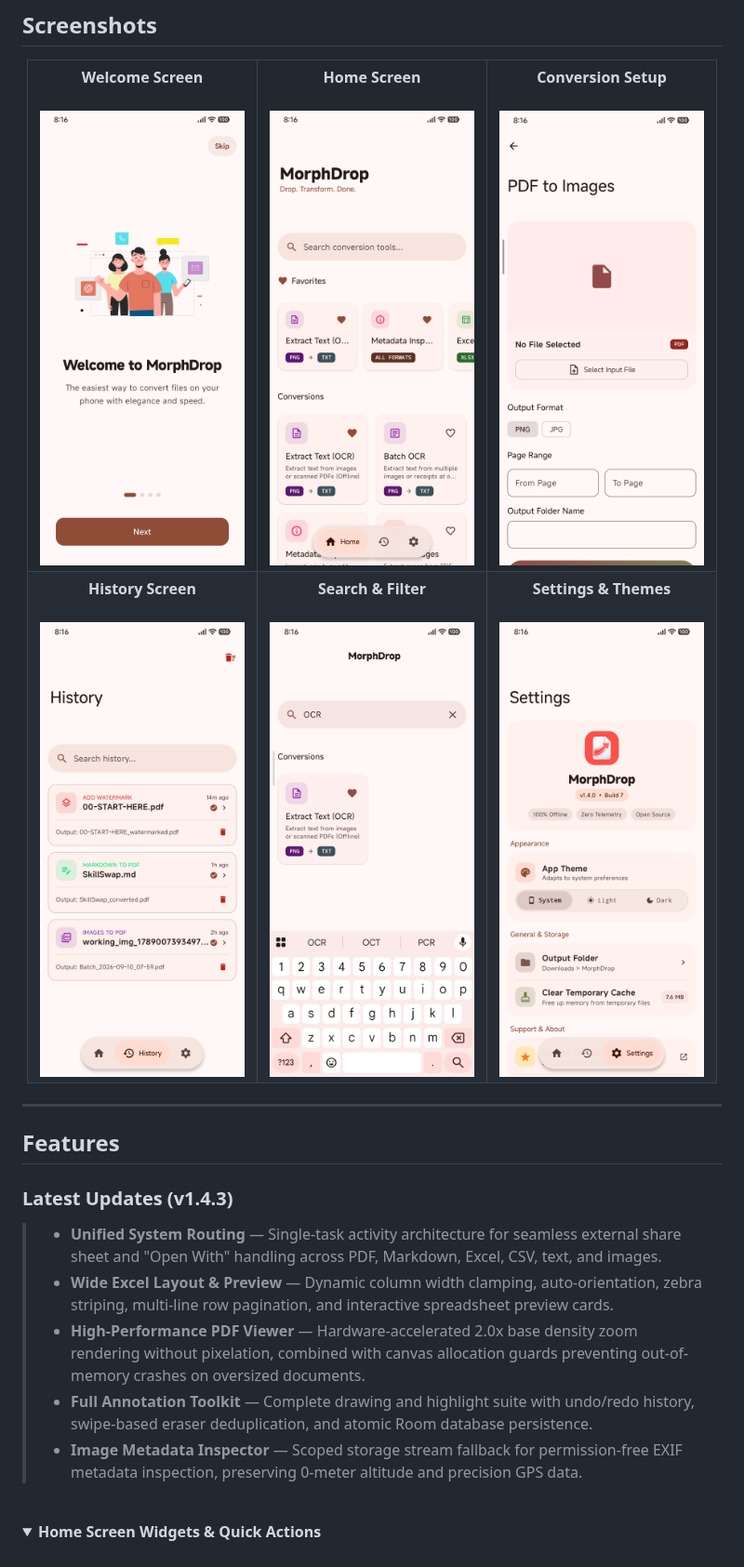
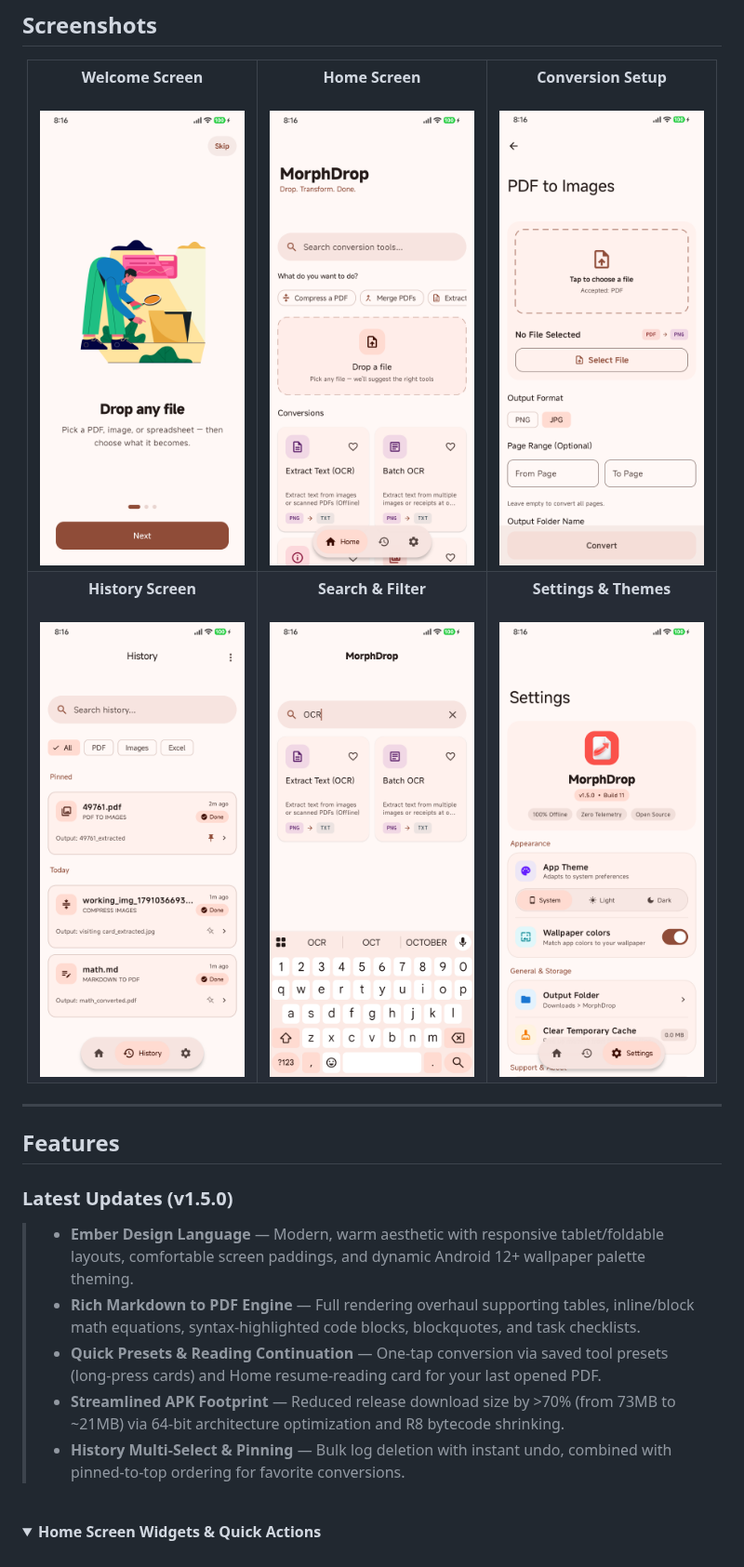
Before and after one commit to Rajendra0309/morphdrop-android, a Markdown page: README.md, the part around one of its changes. Shown at 93% size. GitHub-like rendering; pictures changed too: Screenshots/conversion_setup.png, Screenshots/history.png, Screenshots/home.png; folded sections open.

```diff
--- a/README.md
+++ b/README.md
@@ -71,13 +71,13 @@
 
 ## Features
 
-### Latest Updates (v1.4.3)
+### Latest Updates (v1.5.0)
 
-> - **Unified System Routing** — Single-task activity architecture for seamless external share sheet and "Open With" handling across PDF, Markdown, Excel, CSV, text, and images.
-> - **Wide Excel Layout & Preview** — Dynamic column width clamping, auto-orientation, zebra striping, multi-line row pagination, and interactive spreadsheet preview cards.
-> - **High-Performance PDF Viewer** — Hardware-accelerated 2.0x base density zoom rendering without pixelation, combined with canvas allocation guards preventing out-of-memory crashes on oversized documents.
-> - **Full Annotation Toolkit** — Complete drawing and highlight suite with undo/redo history, swipe-based eraser deduplication, and atomic Room database persistence.
-> - **Image Metadata Inspector** — Scoped storage stream fallback for permission-free EXIF metadata inspection, preserving 0-meter altitude and precision GPS data.
+> - **Ember Design Language** — Modern, warm aesthetic with responsive tablet/foldable layouts, comfortable screen paddings, and dynamic Android 12+ wallpaper palette theming.
+> - **Rich Markdown to PDF Engine** — Full rendering overhaul supporting tables, inline/block math equations, syntax-highlighted code blocks, blockquotes, and task checklists.
+> - **Quick Presets & Reading Continuation** — One-tap conversion via saved tool presets (long-press cards) and Home resume-reading card for your last opened PDF.
+> - **Streamlined APK Footprint** — Reduced release download size by >70% (from 73MB to ~21MB) via 64-bit architecture optimization and R8 bytecode shrinking.
+> - **History Multi-Select & Pinning** — Bulk log deletion with instant undo, combined with pinned-to-top ordering for favorite conversions.
 
 <br>
 <details>
```
Also changed, not shown: other parts of README.md (+1 -0 lines), RELEASE_INFO.md (+11 -9 lines), 2 other files.
